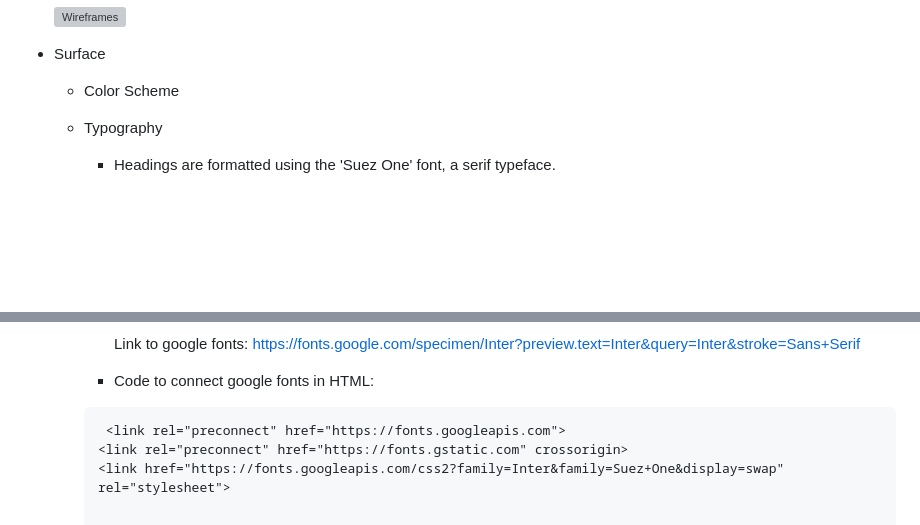
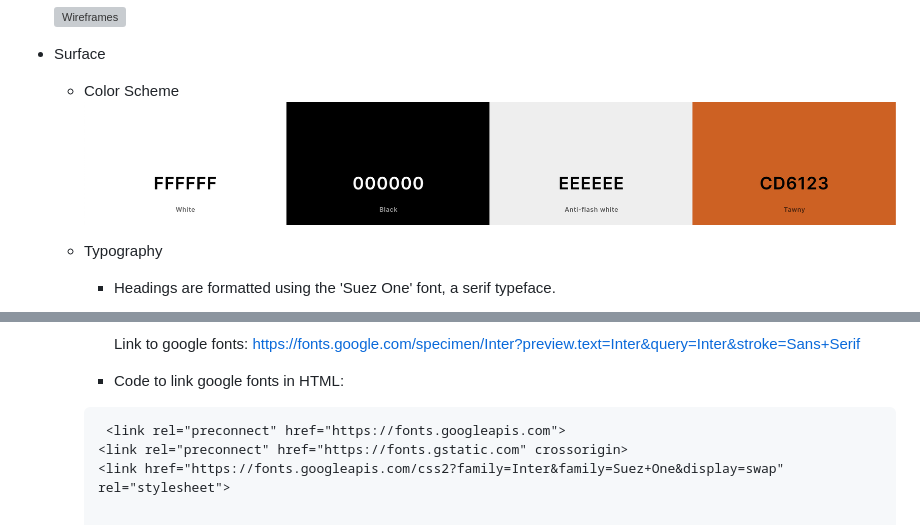
Before and after one commit to vadimsj/redland-renovations, a Markdown page: README.md, 2 parts joined by grey strips. Drawn GitHub-style; blank space fills up the shorter version; grey boxes are pictures that could not be loaded.

Commit message:
docs: Add color scheme to Surface section in UX Planes

````diff
--- a/README.md
+++ b/README.md
@@ -95,6 +95,7 @@
 - Surface
 
   - Color Scheme
+        ![Color scheme](assets/docs/color-scheme-preview.png)
 
   - Typography
     - Headings are formatted using the 'Suez One' font, a serif typeface.
@@ -109,7 +110,7 @@
 
         Link to google fonts: https://fonts.google.com/specimen/Inter?preview.text=Inter&query=Inter&stroke=Sans+Serif
 
-    - Code to connect google fonts in HTML:
+    - Code to link google fonts in HTML:
     ```html
      <link rel="preconnect" href="https://fonts.googleapis.com">
     <link rel="preconnect" href="https://fonts.gstatic.com" crossorigin>
````
